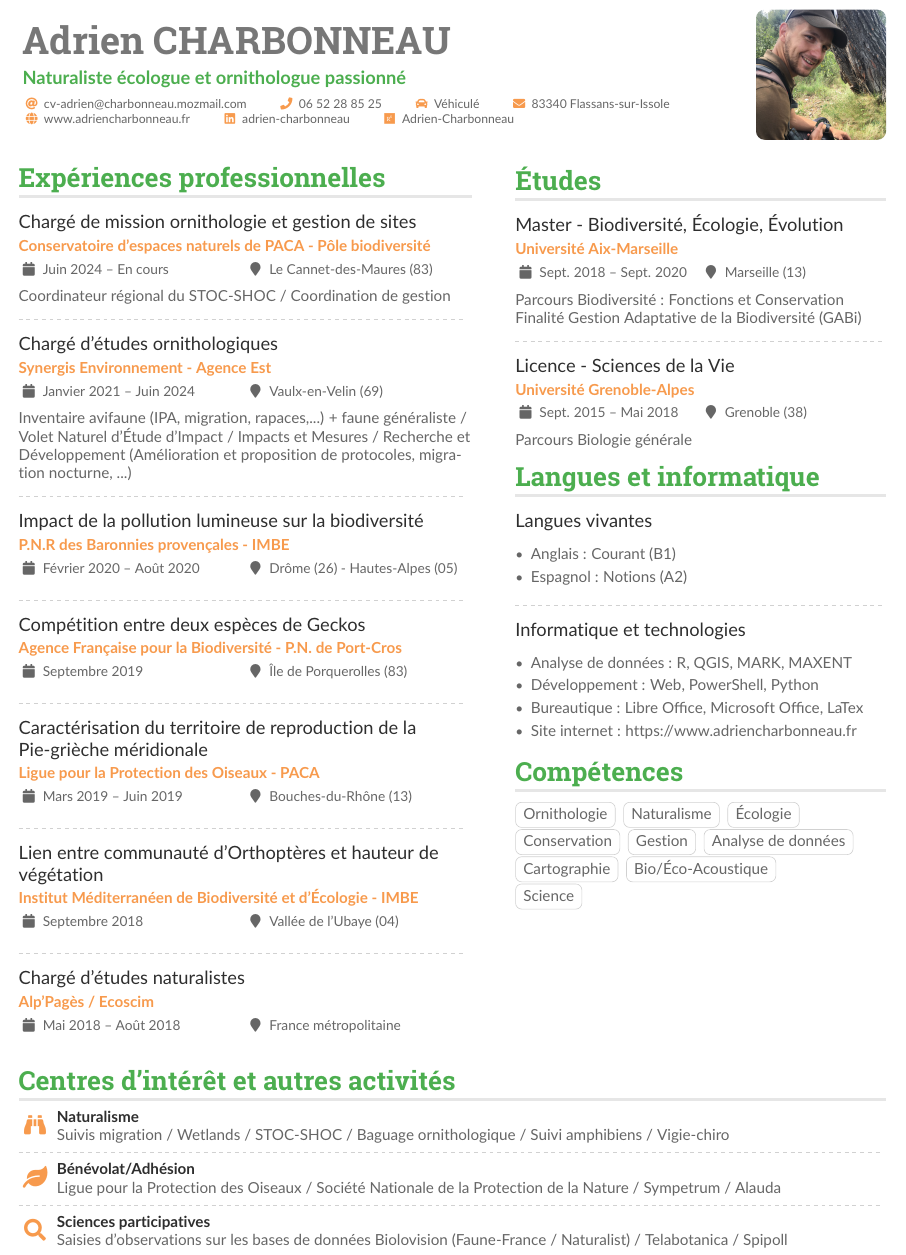
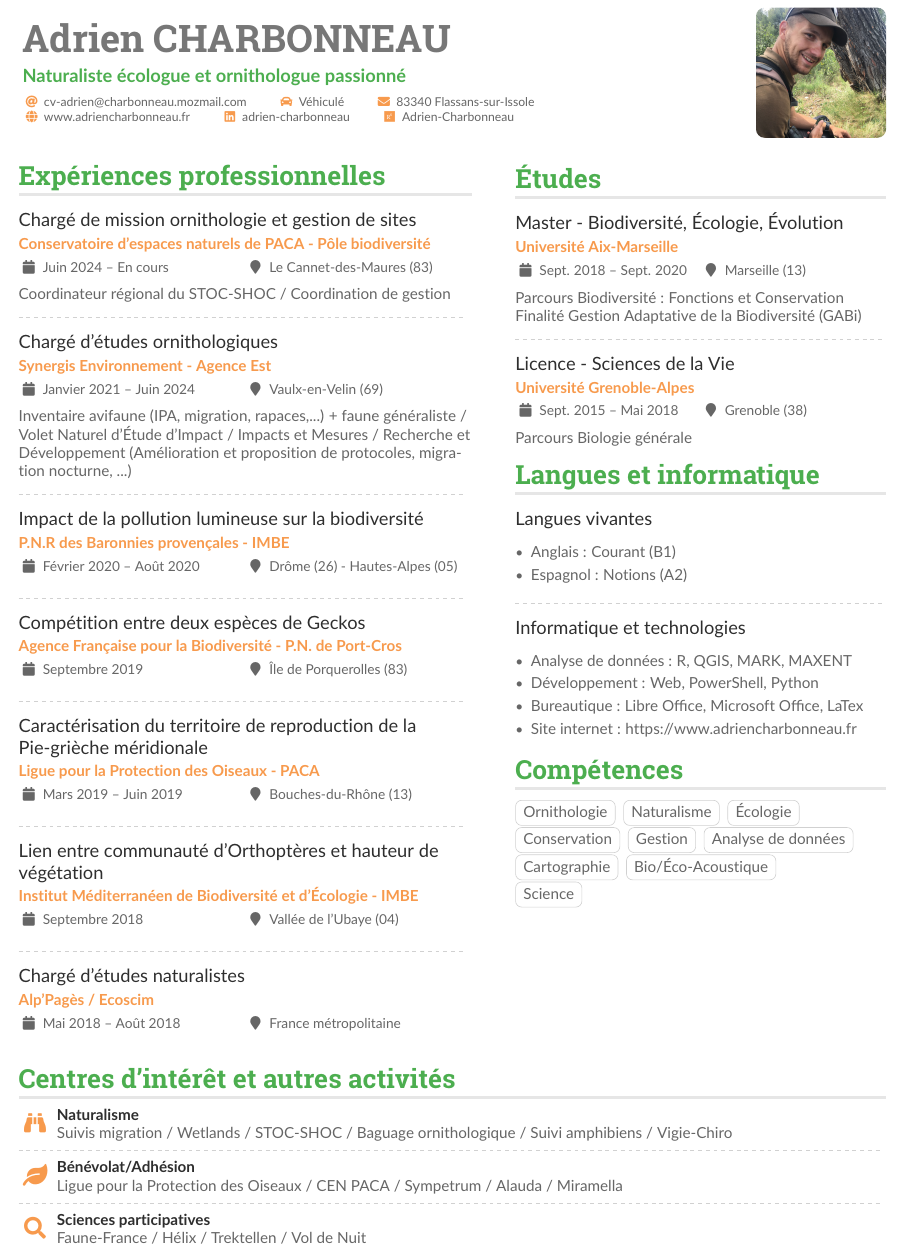
Before and after one commit to Adri-Charbonneau/CV, a LaTeX CV (CV_Adrien_CHARBONNEAU.tex): part of the page, cut so that both start at the same text. Compiled offline with pdfLaTeX.

Commit message:
Mises à jour

```diff
--- a/CV_Adrien_CHARBONNEAU.tex
+++ b/CV_Adrien_CHARBONNEAU.tex
@@ -77,7 +77,7 @@
 \personalinfo{%
   % Not all of these are required!
   \email{cv-adrien@charbonneau.mozmail.com}
-  \phone{06 52 28 85 25}
+%  \phone{00 00 00 00 00}
   \car{Véhiculé}
   \mailaddress{83340 Flassans-sur-Issole}
   % \location{Location, COUNTRY}
@@ -203,15 +203,15 @@ Parcours Biologie générale
 \bigskip
 \cvsection{Centres d'intérêt et autres activités}
 
-\cvachievement{\faBinoculars}{Naturalisme}{Suivis migration / Wetlands / STOC-SHOC / Baguage ornithologique / Suivi amphibiens / Vigie-chiro}
+\cvachievement{\faBinoculars}{Naturalisme}{Suivis migration / Wetlands / STOC-SHOC / Baguage ornithologique / Suivi amphibiens / Vigie-Chiro}
 
 \divider
 
-\cvachievement{\faLeaf}{Bénévolat/Adhésion}{Ligue pour la Protection des Oiseaux / Société Nationale de la Protection de la Nature / Sympetrum / Alauda}
+\cvachievement{\faLeaf}{Bénévolat/Adhésion}{Ligue pour la Protection des Oiseaux / CEN PACA / Sympetrum / Alauda / Miramella}
 
 \divider
 
-\cvachievement{\faSearch}{Sciences participatives}{Saisies d’observations sur les bases de données Biolovision (Faune-France / Naturalist) / Telabotanica / Spipoll}
+\cvachievement{\faSearch}{Sciences participatives}{\href{https://www.faune-france.org/}{Faune-France} / \href{https://cen-paca.org/helix/}{Hélix} / \href{https://www.trektellen.nl/}{Trektellen} / \href{https://www.lpo.fr/la-lpo-en-actions/connaissance-des-especes-sauvages/suivis-ornithologiques/oiseaux-migrateurs/vol-de-nuit}{Vol de Nuit}}
 
 \end{paracol}
 
```
Also changed, not shown: CV_Adrien_CHARBONNEAU.pdf.
